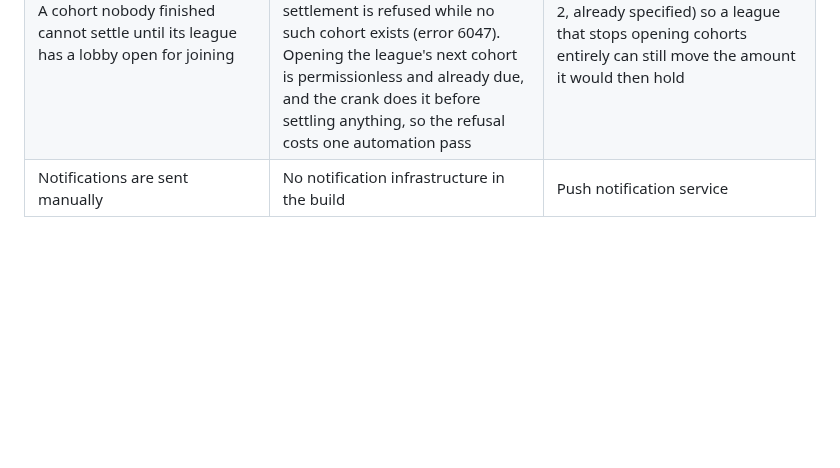
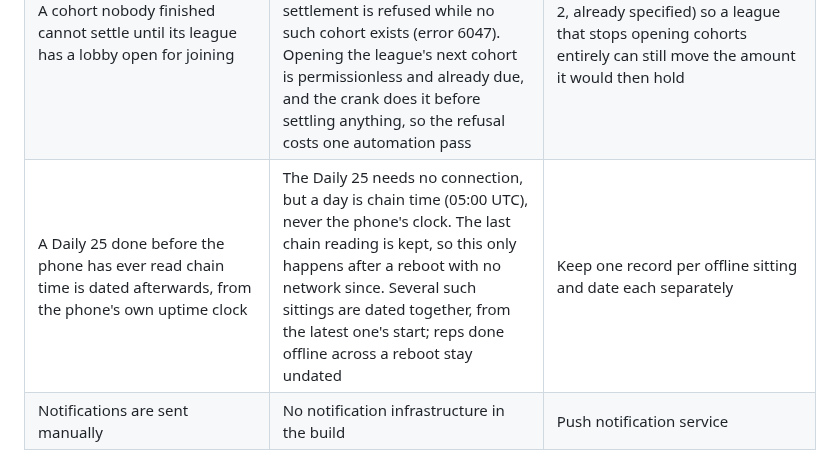
Before and after one commit to illia-loshchinin/holdout, a Markdown page: README.md, the part around the change. Rendered like a GitHub page; blank space fills up the shorter version.

Commit message:
docs(readme): name the offline Daily 25 dating limits as a known weakness

```diff
--- a/README.md
+++ b/README.md
@@ -48,6 +48,7 @@ Named here on purpose (constitution XI). Each has its real fix beside it.
 | The faucet's fee sponsor key ships inside the app | A wallet with zero SOL cannot pay for its own first transaction, and there is no server to sign for it | Anyone can extract the key, and empty the 0.05 SOL float it holds, so the contract bounds that instead of assuming it will not happen: one claim per wallet a day, a single daily budget of 0.72 SOL covering **every** lamport that leaves the faucet — top-ups and reimbursements alike — and a permissionless refill, so a drained sponsor is restored by the next crank pass rather than ending onboarding. Real fix: no faucet on mainnet, or a rate-limited relayer |
 | The program keeps its upgrade authority during judging | A defect found while cohort #3 holds real test stakes must be fixable | Used only for defect fixes that change no existing cohort, account layout or fund movement. Real fix: revoke the authority once the contract is final |
 | A cohort nobody finished cannot settle until its league has a lobby open for joining | The carry-over has to go into a cohort members can still join, and the contract will not let a caller's timing decide otherwise: settlement is refused while no such cohort exists (error 6047). Opening the league's next cohort is permissionless and already due, and the crank does it before settling anything, so the refusal costs one automation pass | Ship `deliver_carry_over` (Phase 2, already specified) so a league that stops opening cohorts entirely can still move the amount it would then hold |
+| A Daily 25 done before the phone has ever read chain time is dated afterwards, from the phone's own uptime clock | The Daily 25 needs no connection, but a day is chain time (05:00 UTC), never the phone's clock. The last chain reading is kept, so this only happens after a reboot with no network since. Several such sittings are dated together, from the latest one's start; reps done offline across a reboot stay undated | Keep one record per offline sitting and date each separately |
 | Notifications are sent manually | No notification infrastructure in the build | Push notification service |
 
 ## Layout
```
